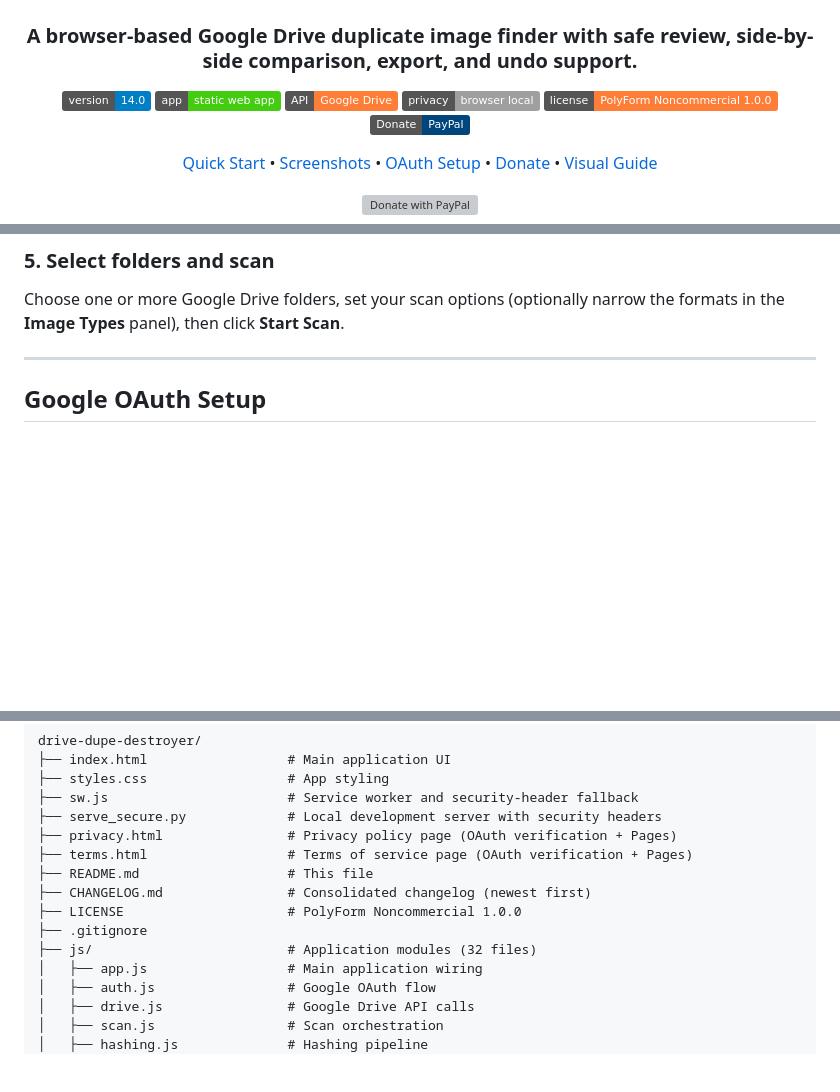
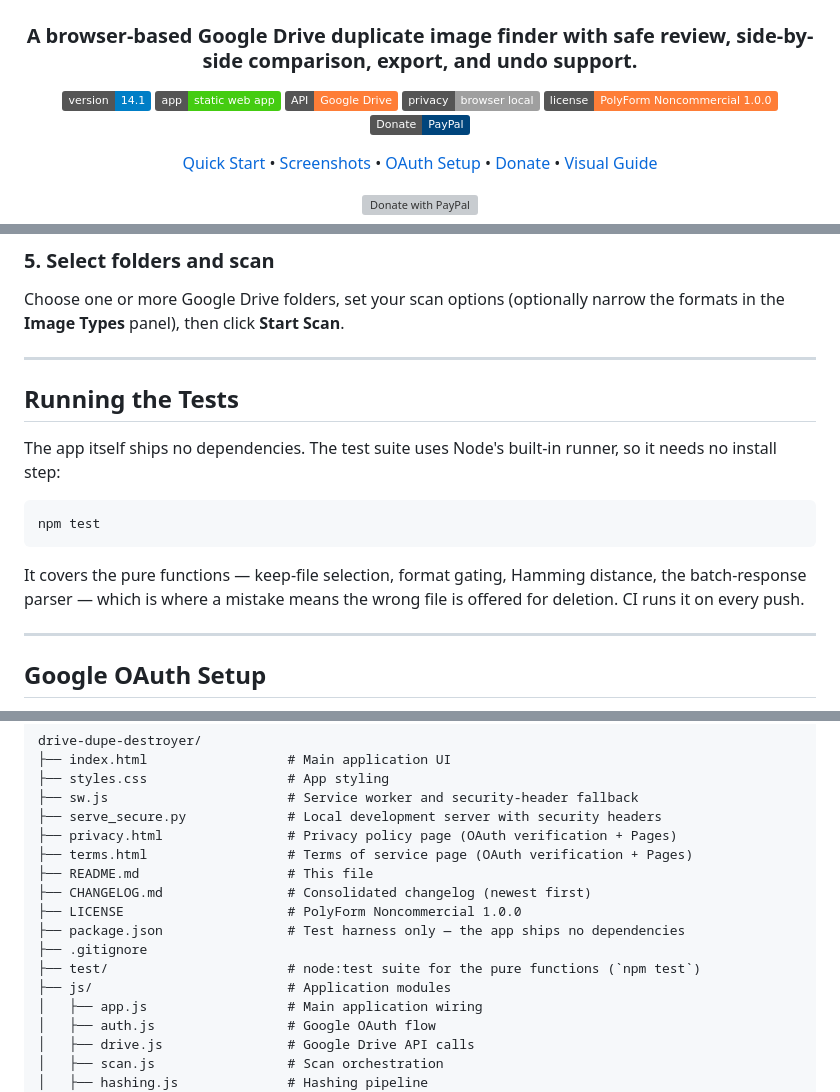
Before and after one commit to CarlosCamacho/Drive-Dupe-Destroyer, a Markdown page: README.md, 3 parts joined by grey strips. GitHub-like rendering; badges without logos; blank space fills up the shorter version; grey boxes are pictures that could not be loaded.

````diff
--- a/README.md
+++ b/README.md
@@ -5,7 +5,7 @@
 ### A browser-based Google Drive duplicate image finder with safe review, side-by-side comparison, export, and undo support.
 
 <p>
-  <img alt="Version" src="https://img.shields.io/badge/version-14.0-blue">
+  <img alt="Version" src="https://img.shields.io/badge/version-14.1-blue">
   <img alt="App Type" src="https://img.shields.io/badge/app-static%20web%20app-brightgreen">
   <img alt="Google Drive" src="https://img.shields.io/badge/API-Google%20Drive-orange">
   <img alt="Privacy" src="https://img.shields.io/badge/privacy-browser%20local-lightgrey">
@@ -152,6 +152,21 @@ Paste your Google OAuth Client ID when prompted. The Client ID normally ends wit
 ### 5. Select folders and scan
 
 Choose one or more Google Drive folders, set your scan options (optionally narrow the formats in the **Image Types** panel), then click **Start Scan**.
+
+---
+
+## Running the Tests
+
+The app itself ships no dependencies. The test suite uses Node's built-in
+runner, so it needs no install step:
+
+```bash
+npm test
+```
+
+It covers the pure functions — keep-file selection, format gating, Hamming
+distance, the batch-response parser — which is where a mistake means the wrong
+file is offered for deletion. CI runs it on every push.
 
 ---
 
@@ -368,8 +383,10 @@ drive-dupe-destroyer/
 ├── README.md                   # This file
 ├── CHANGELOG.md                # Consolidated changelog (newest first)
 ├── LICENSE                     # PolyForm Noncommercial 1.0.0
+├── package.json                # Test harness only — the app ships no dependencies
 ├── .gitignore
-├── js/                         # Application modules (32 files)
+├── test/                       # node:test suite for the pure functions (`npm test`)
+├── js/                         # Application modules
 │   ├── app.js                  # Main application wiring
 │   ├── auth.js                 # Google OAuth flow
 │   ├── drive.js                # Google Drive API calls
````
Also changed, not shown: CHANGELOG.md (+45 -0 lines).
